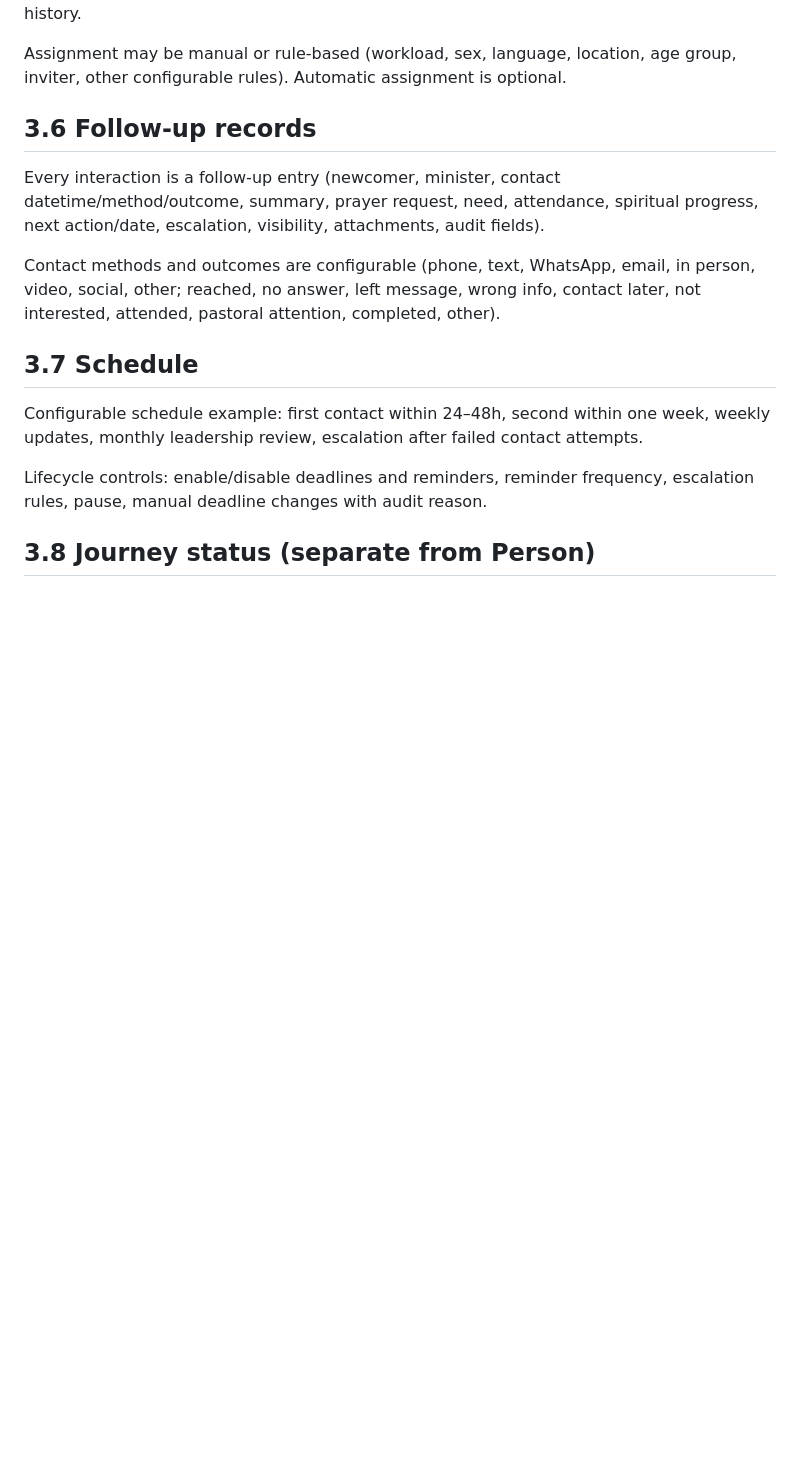
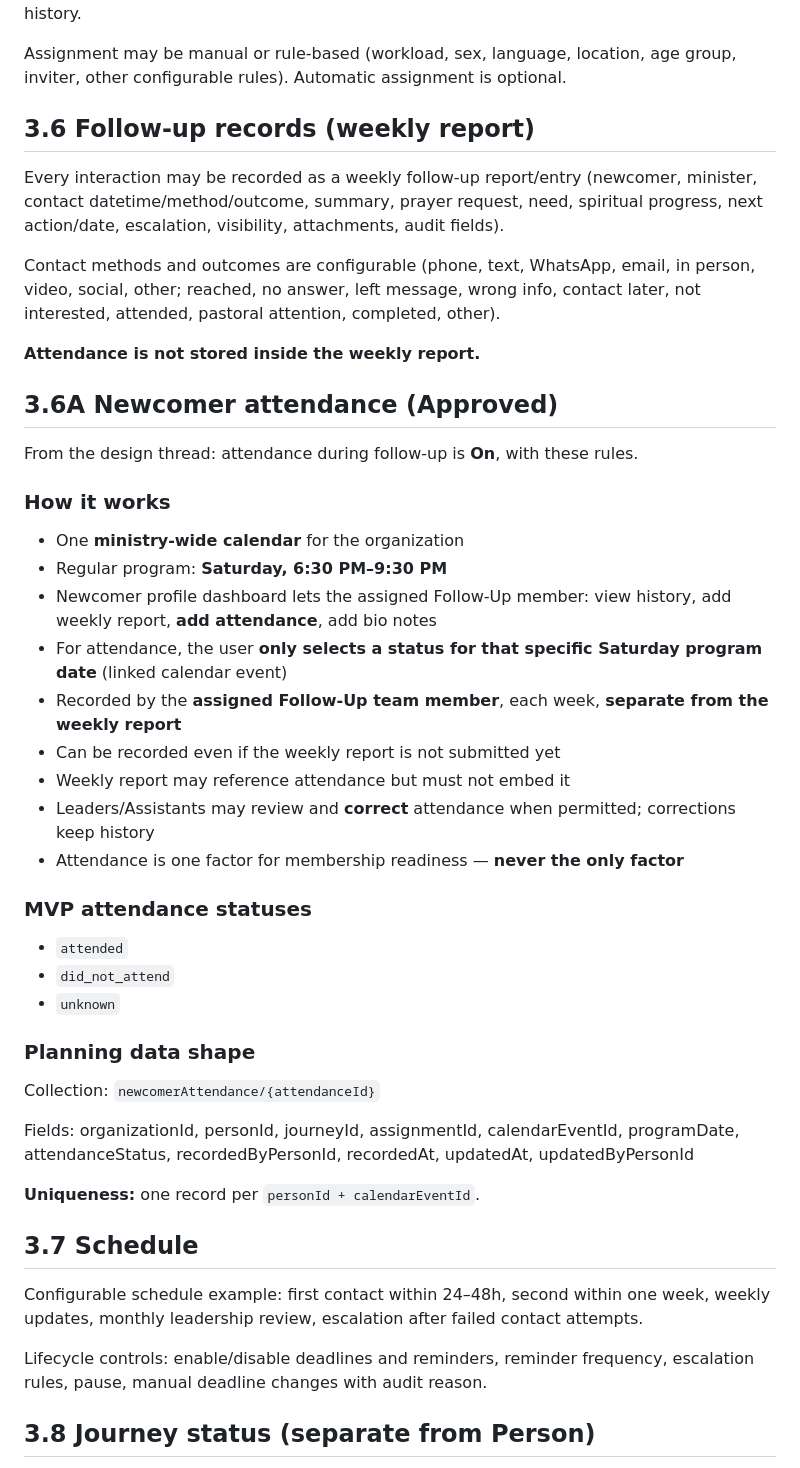
Before and after one commit to beki32/IEEC, a Markdown page: docs/modules/follow-up.md, the part around the change. GitHub-like rendering; blank space fills up the shorter version.

Commit message:
Document approved Follow-Up attendance rules from design thread
Record Saturday program attendance as a separate calendar-linked record from weekly reports, with MVP statuses and uniqueness rules.

Co-authored-by: beki32 <beki32@users.noreply.github.com>

```diff
--- a/docs/modules/follow-up.md
+++ b/docs/modules/follow-up.md
@@ -64,11 +64,43 @@ Keep full assignment history. Reassignment must not erase prior assignment or fo
 
 Assignment may be manual or rule-based (workload, sex, language, location, age group, inviter, other configurable rules). Automatic assignment is optional.
 
-## 3.6 Follow-up records
+## 3.6 Follow-up records (weekly report)
 
-Every interaction is a follow-up entry (newcomer, minister, contact datetime/method/outcome, summary, prayer request, need, attendance, spiritual progress, next action/date, escalation, visibility, attachments, audit fields).
+Every interaction may be recorded as a weekly follow-up report/entry (newcomer, minister, contact datetime/method/outcome, summary, prayer request, need, spiritual progress, next action/date, escalation, visibility, attachments, audit fields).
 
 Contact methods and outcomes are configurable (phone, text, WhatsApp, email, in person, video, social, other; reached, no answer, left message, wrong info, contact later, not interested, attended, pastoral attention, completed, other).
+
+**Attendance is not stored inside the weekly report.**
+
+## 3.6A Newcomer attendance (Approved)
+
+From the design thread: attendance during follow-up is **On**, with these rules.
+
+### How it works
+
+- One **ministry-wide calendar** for the organization
+- Regular program: **Saturday, 6:30 PM–9:30 PM**
+- Newcomer profile dashboard lets the assigned Follow-Up member: view history, add weekly report, **add attendance**, add bio notes
+- For attendance, the user **only selects a status for that specific Saturday program date** (linked calendar event)
+- Recorded by the **assigned Follow-Up team member**, each week, **separate from the weekly report**
+- Can be recorded even if the weekly report is not submitted yet
+- Weekly report may reference attendance but must not embed it
+- Leaders/Assistants may review and **correct** attendance when permitted; corrections keep history
+- Attendance is one factor for membership readiness — **never the only factor**
+
+### MVP attendance statuses
+
+- `attended`
+- `did_not_attend`
+- `unknown`
+
+### Planning data shape
+
+Collection: `newcomerAttendance/{attendanceId}`
+
+Fields: organizationId, personId, journeyId, assignmentId, calendarEventId, programDate, attendanceStatus, recordedByPersonId, recordedAt, updatedAt, updatedByPersonId
+
+**Uniqueness:** one record per `personId + calendarEventId`.
 
 ## 3.7 Schedule
 
```
